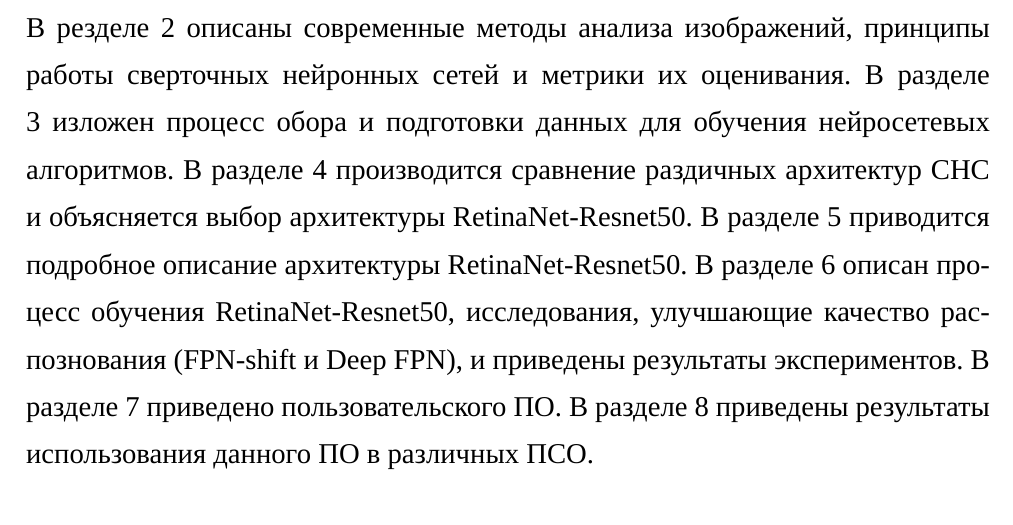
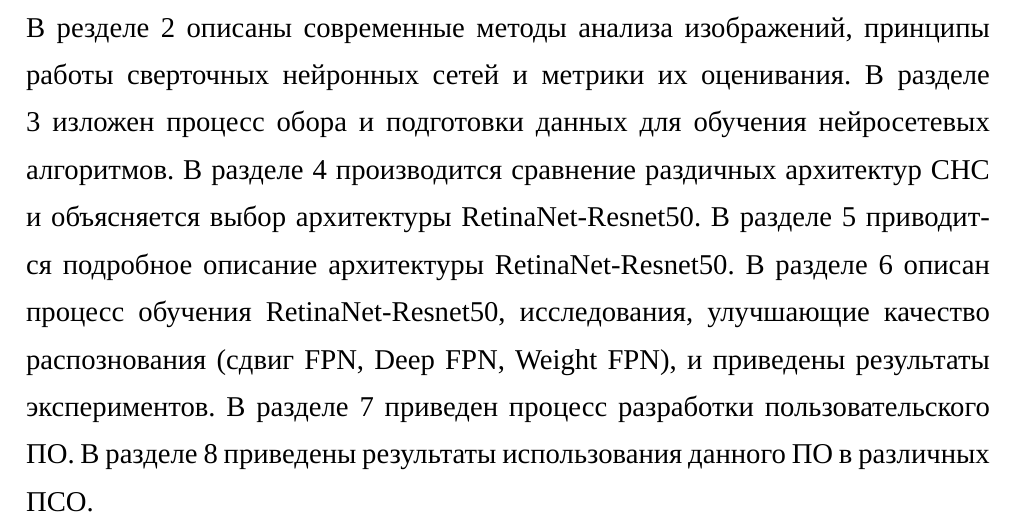
Before and after one commit to gosha20777/bachelor-diploma, a LaTeX document (main.tex, which reads inc/0-intro.tex): part of page 3 of 43, cut so that both start at the same text. Compiled offline with XeLaTeX; a missing font is replaced by an installed copy or a similar font.

Commit message:
fix: add wfpn in intro

```diff
--- a/inc/0-intro.tex
+++ b/inc/0-intro.tex
@@ -8,5 +8,5 @@
 
 В описанном в данной работе исследовании приводится мехонизм решения описаной выше проблемы с применением современных технологий компьютерного зрения. Использование сверточных нейронных сетей сопсобно в короткие сроки решить задачу детектирования и локализации пропаышего человека на местности, что нередко может спасти ему жизнь.
 
-Цель работы -- исследование и разаработка различных архитектур СНС (сверточных нейронных сетей) решающих задачу детектирования потерявшихся в лесу людей по аэрофотоснимкам полученных с БПЛА, разработка пользовательского ПО (Программного Обеспечения) реализующего данную технологию с целью возможного внедрения в ПСО (поисково-спасательные отряды) для непосредственного применения. В разделе 1 описывается проблемы поиска пропаыших в лесу людей и их детектирования по аэрофотоснимкам. В резделе 2 описаны современные методы анализа изображений, принципы работы сверточных нейронных сетей и метрики их оценивания. В разделе 3 изложен процесс обора и подготовки данных для обучения нейросетевых алгоритмов. В разделе 4 производится сравнение раздичных архитектур СНС и объясняется выбор архитектуры RetinaNet-Resnet50. В разделе 5 приводится подробное описание архитектуры RetinaNet-Resnet50. В разделе 6 описан процесс обучения RetinaNet-Resnet50, исследования, улучшающие качество распознования (FPN-shift и Deep FPN), и приведены результаты экспериментов. В разделе 7 приведено пользовательского ПО. В разделе 8 приведены результаты использования данного ПО в различных ПСО.
+Цель работы -- исследование и разаработка различных архитектур СНС (сверточных нейронных сетей) решающих задачу детектирования потерявшихся в лесу людей по аэрофотоснимкам полученных с БПЛА, разработка пользовательского ПО (Программного Обеспечения) реализующего данную технологию с целью возможного внедрения в ПСО (поисково-спасательные отряды) для непосредственного применения. В разделе 1 описывается проблемы поиска пропаыших в лесу людей и их детектирования по аэрофотоснимкам. В резделе 2 описаны современные методы анализа изображений, принципы работы сверточных нейронных сетей и метрики их оценивания. В разделе 3 изложен процесс обора и подготовки данных для обучения нейросетевых алгоритмов. В разделе 4 производится сравнение раздичных архитектур СНС и объясняется выбор архитектуры RetinaNet-Resnet50. В разделе 5 приводится подробное описание архитектуры RetinaNet-Resnet50. В разделе 6 описан процесс обучения RetinaNet-Resnet50, исследования, улучшающие качество распознования (сдвиг FPN, Deep FPN, Weight FPN), и приведены результаты экспериментов. В разделе 7 приведен процесс разработки пользовательского ПО. В разделе 8 приведены результаты использования данного ПО в различных ПСО.
 \clearpage
```
